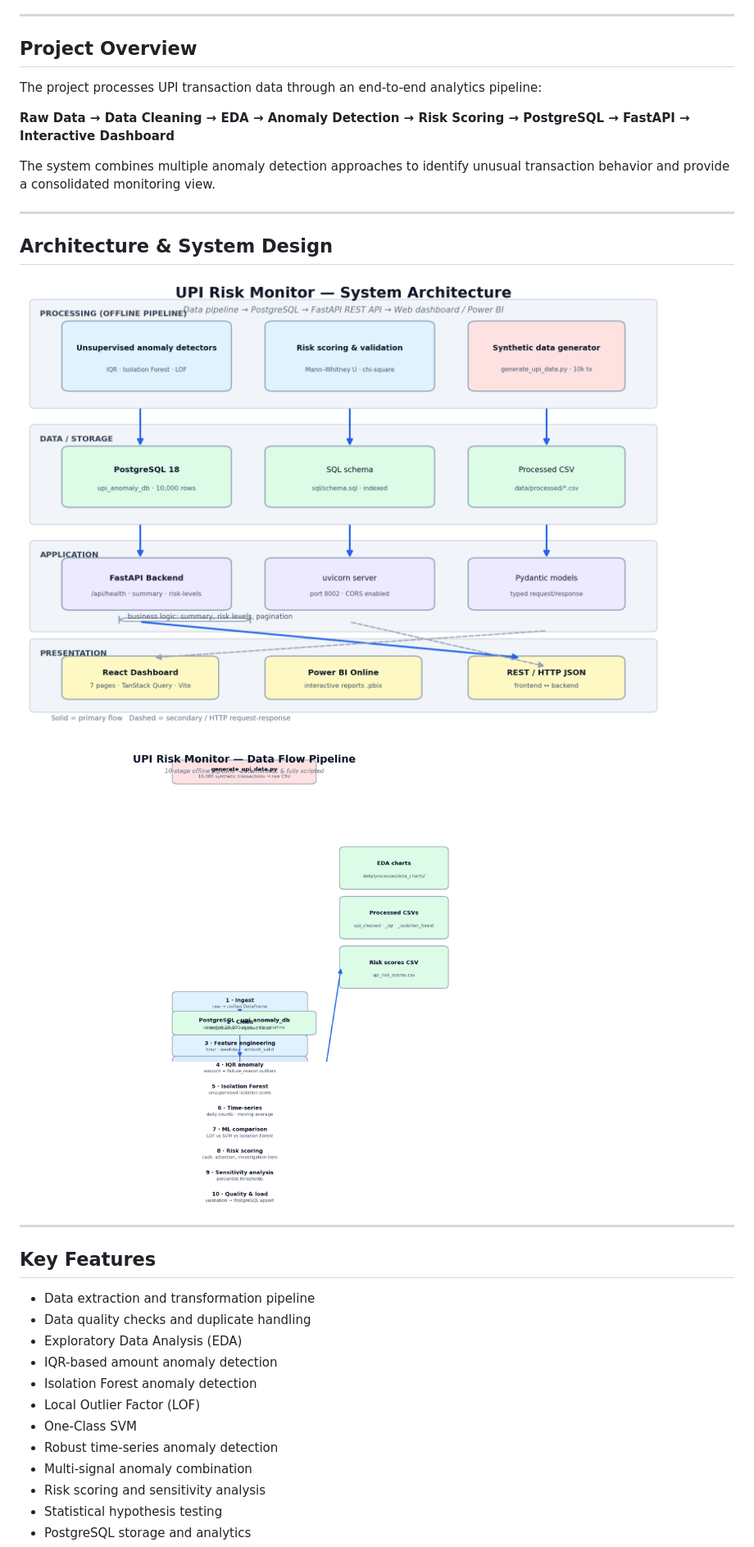
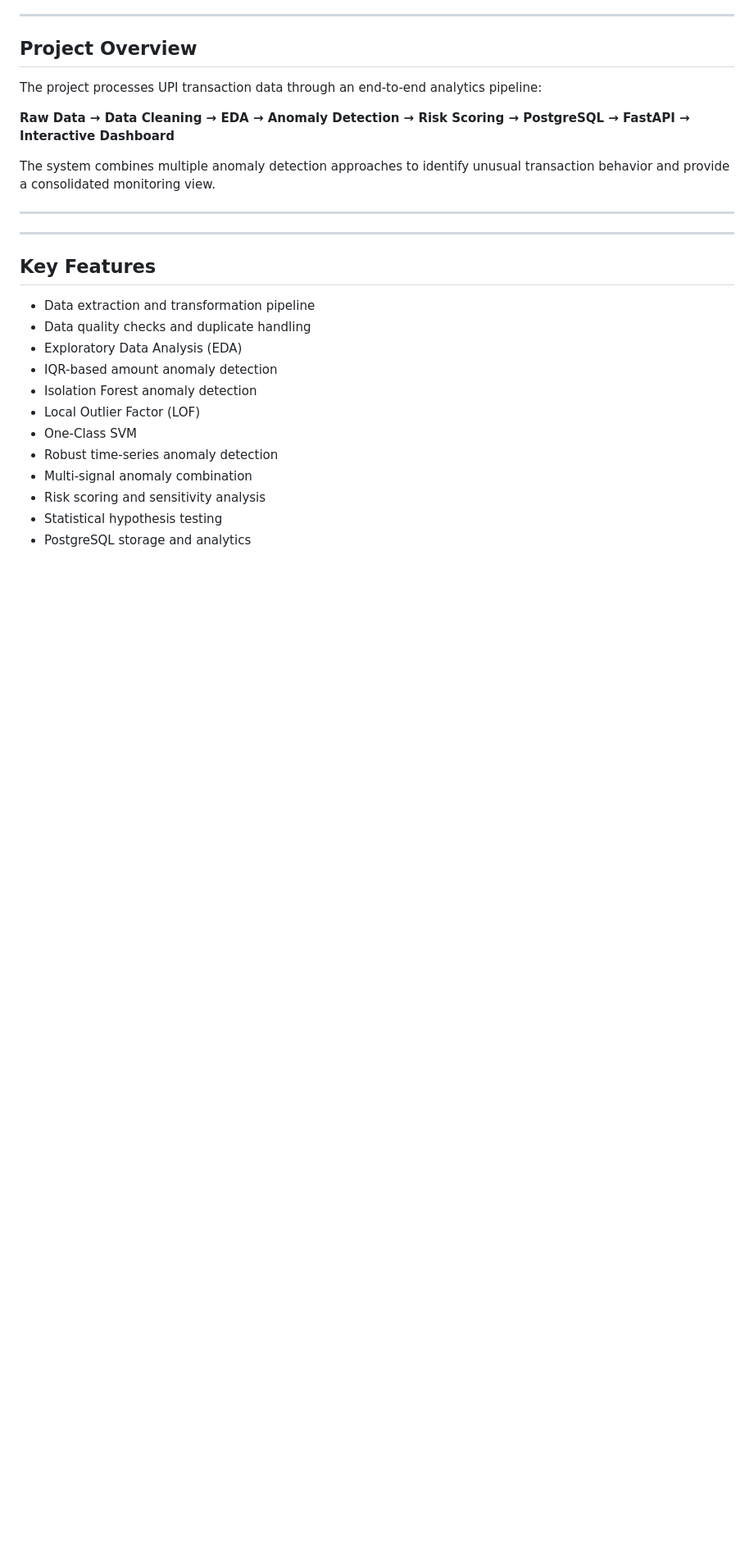
Before and after one commit to junaid00111/upi-anomaly-detection-platform, a Markdown page: README.md, the part around the change. Shown at 82% size. GitHub-like rendering; blank space fills up the shorter version.

Commit message:
Remove architecture section from README
Removed architecture and system design section with images.

```diff
--- a/README.md
+++ b/README.md
@@ -16,11 +16,6 @@ The system combines multiple anomaly detection approaches to identify unusual tr
 
 ---
 
-## Architecture & System Design
-
-![System Overview](docs/architecture_overview.png)
-
-![Data Flow & Pipeline](docs/data_flow_pipeline.png)
 
 ---
 
```
